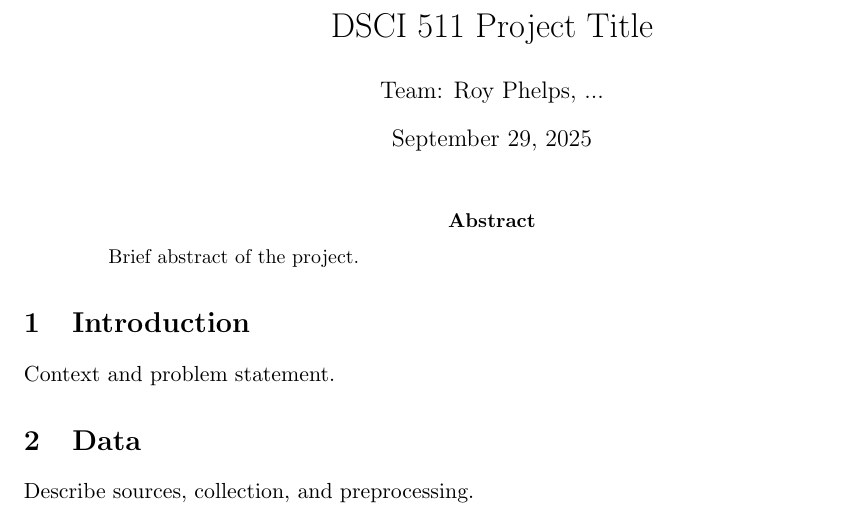
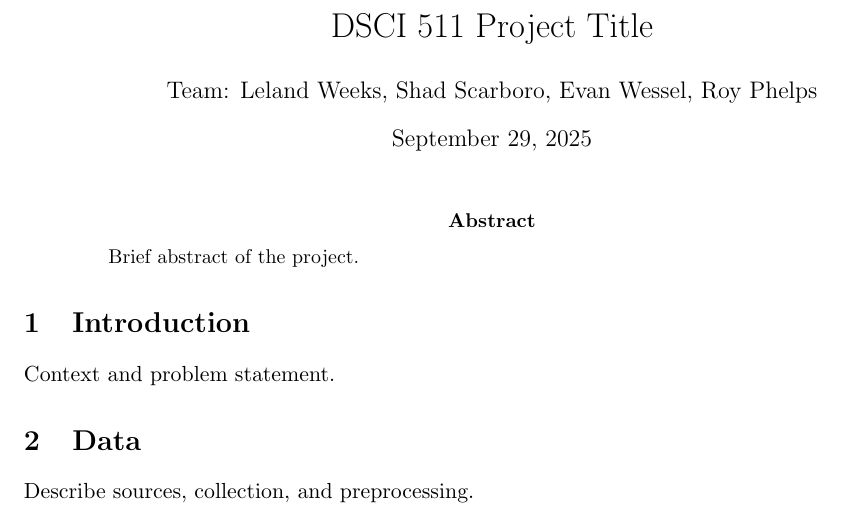
Before and after one commit to royphelps1/DSCI-511-Project, a LaTeX paper (reports/paper/main.tex): part of the page, cut so that both start at the same text. Compiled offline with pdfLaTeX.

Commit message:
Latex Report Update

```diff
--- a/reports/paper/main.tex
+++ b/reports/paper/main.tex
@@ -5,7 +5,7 @@
 \usepackage{hyperref}
 
 \title{DSCI 511 Project Title}
-\author{Team: Roy Phelps, ...}
+\author{Team: Leland Weeks, Shad Scarboro, Evan Wessel, Roy Phelps}
 \date{\today}
 
 \begin{document}
```
Also changed, not shown: reports/paper/main.pdf (added).
